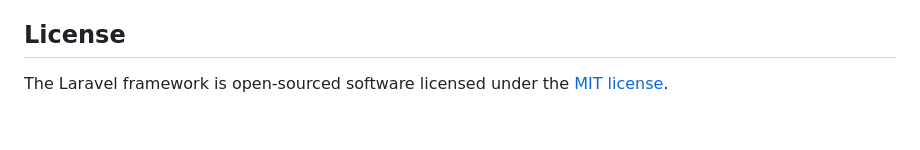
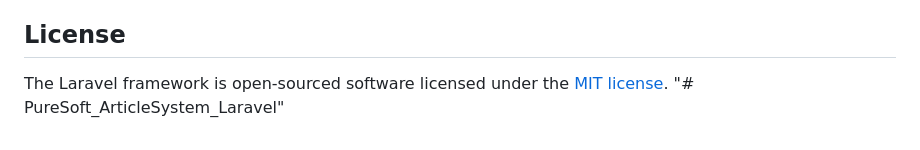
Before and after one commit to Reda-Shalabi/NTI-Tasks, a Markdown page: README.md, the part around the change. Rendered like a GitHub page.

```diff
--- a/README.md
+++ b/README.md
@@ -59,3 +59,4 @@ If you discover a security vulnerability within Laravel, please send an e-mail t
 ## License
 
 The Laravel framework is open-sourced software licensed under the [MIT license](https://opensource.org/licenses/MIT).
+"# PureSoft_ArticleSystem_Laravel"
```
